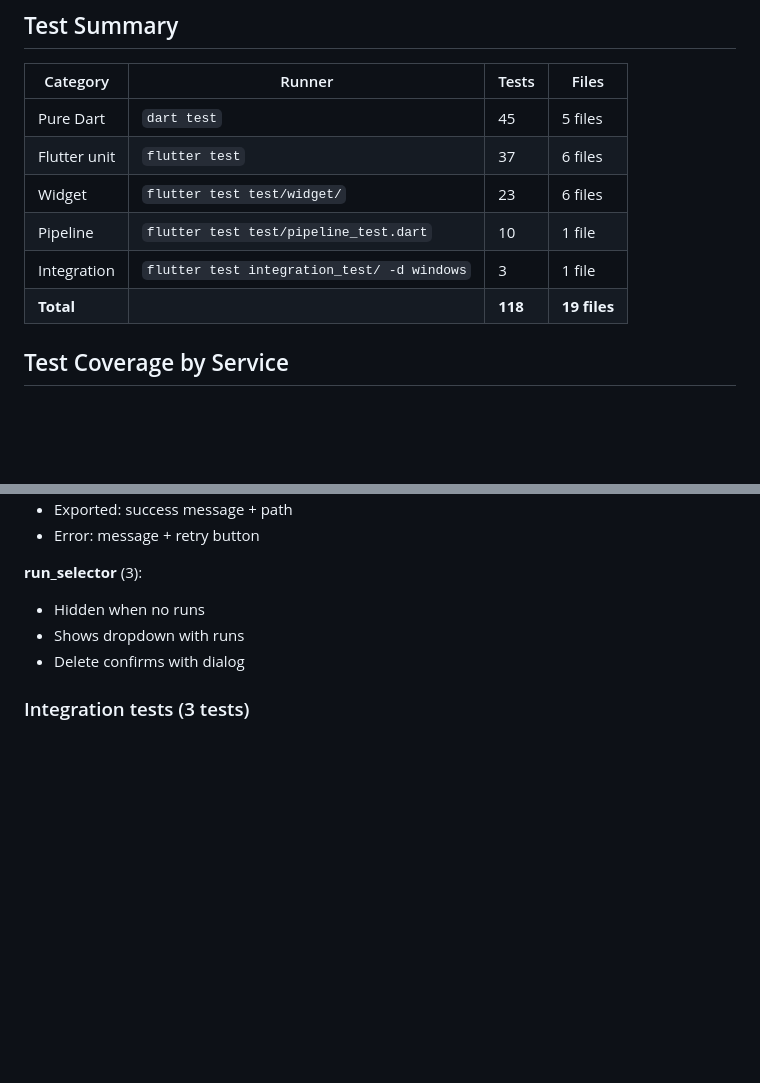
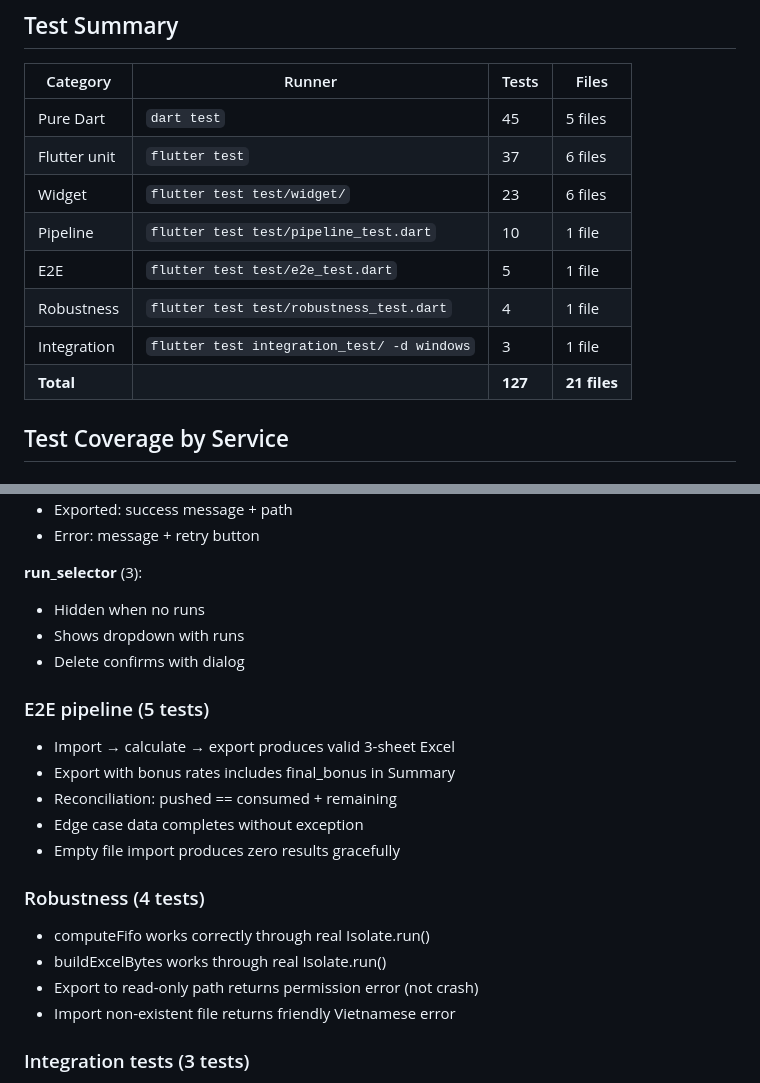
Before and after one commit to thienph3/bonus, a Markdown page: docs/TESTING.md, 2 parts joined by grey strips. GitHub-like rendering; blank space fills up the shorter version.

```diff
--- a/docs/TESTING.md
+++ b/docs/TESTING.md
@@ -23,8 +23,10 @@ flutter test integration_test/ -d windows
 | Flutter unit | `flutter test` | 37 | 6 files |
 | Widget | `flutter test test/widget/` | 23 | 6 files |
 | Pipeline | `flutter test test/pipeline_test.dart` | 10 | 1 file |
+| E2E | `flutter test test/e2e_test.dart` | 5 | 1 file |
+| Robustness | `flutter test test/robustness_test.dart` | 4 | 1 file |
 | Integration | `flutter test integration_test/ -d windows` | 3 | 1 file |
-| **Total** | | **118** | **19 files** |
+| **Total** | | **127** | **21 files** |
 
 ## Test Coverage by Service
 
@@ -148,6 +150,19 @@ flutter test integration_test/ -d windows
 - Shows dropdown with runs
 - Delete confirms with dialog
 
+### E2E pipeline (5 tests)
+- Import → calculate → export produces valid 3-sheet Excel
+- Export with bonus rates includes final_bonus in Summary
+- Reconciliation: pushed == consumed + remaining
+- Edge case data completes without exception
+- Empty file import produces zero results gracefully
+
+### Robustness (4 tests)
+- computeFifo works correctly through real Isolate.run()
+- buildExcelBytes works through real Isolate.run()
+- Export to read-only path returns permission error (not crash)
+- Import non-existent file returns friendly Vietnamese error
+
 ### Integration tests (3 tests)
 - App launches with initial state
 - Theme toggle switches dark/light
```
Also changed, not shown: README.md (+2 -1 lines), docs/RUN_GUIDE.md (added, +144 -0 lines).
